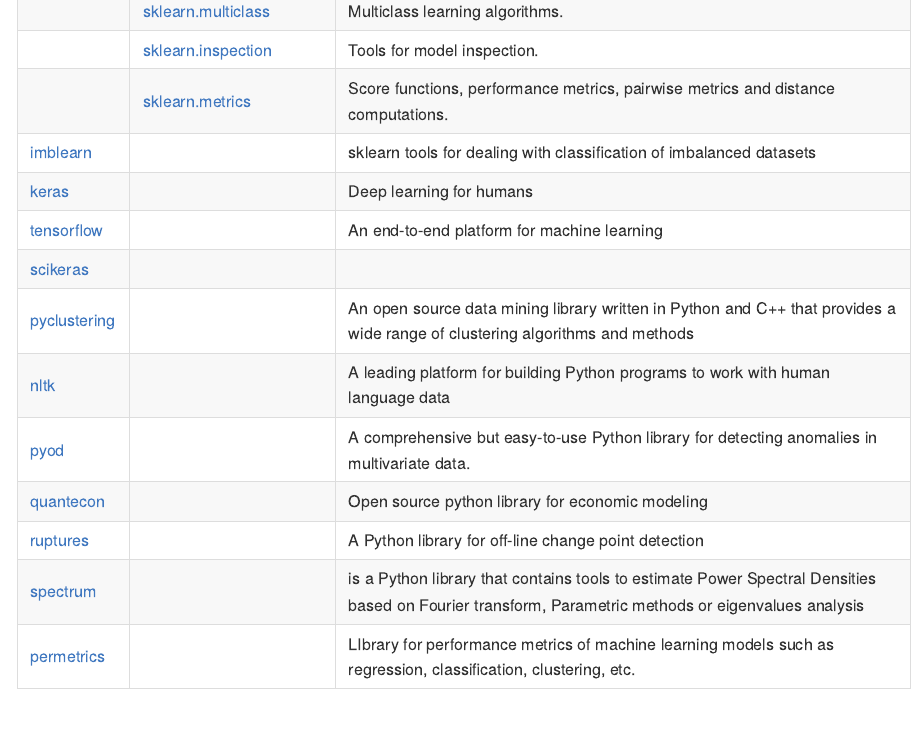
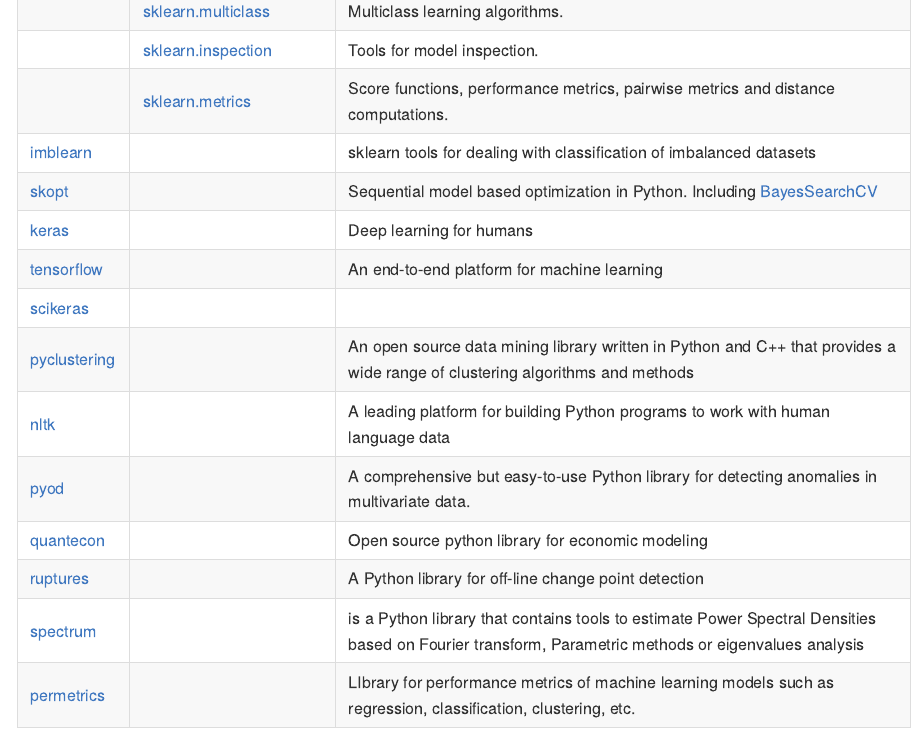
Before and after one commit to joxborrow/my-py-env, a Quarto document (README.qmd): the page in a window 1100 px wide, from 6000 px down. The pictures show the output file README.md that the author committed with the source, drawn offline in the style of GitHub.

Commit message:
added skopt

```diff
--- a/README.qmd
+++ b/README.qmd
@@ -169,6 +169,7 @@
 |  | [sklearn.inspection](https://scikit-learn.org/stable/api/sklearn.inspection.html#) | Tools for model inspection. |
 |  | [sklearn.metrics](https://scikit-learn.org/stable/api/sklearn.metrics.html#) | Score functions, performance metrics, pairwise metrics and distance computations. |
 | [imblearn](https://imbalanced-learn.org/stable/index.html) |  | sklearn tools for dealing with classification of imbalanced datasets |
+| [skopt](https://scikit-optimize.github.io/stable/index.html) |  | Sequential model based optimization in Python. Including [BayesSearchCV](https://scikit-optimize.github.io/stable/modules/generated/skopt.BayesSearchCV.html) |
 | [keras](https://keras.io/) |  | Deep learning for humans |
 | [tensorflow](https://www.tensorflow.org/) |  | An end-to-end platform for machine learning |
 | [scikeras](https://adriangb.com/scikeras/stable/) |  |  |
--- a/environment.yml
+++ b/environment.yml
@@ -48,6 +48,7 @@
   - scikit-learn
   - scikit-learn-extra
   - imbalanced-learn
+  - skopt
   - python-igraph
   - networkx
   - nltk
```
Also changed, not shown: README.md, README.qmd (2 more changed lines).
